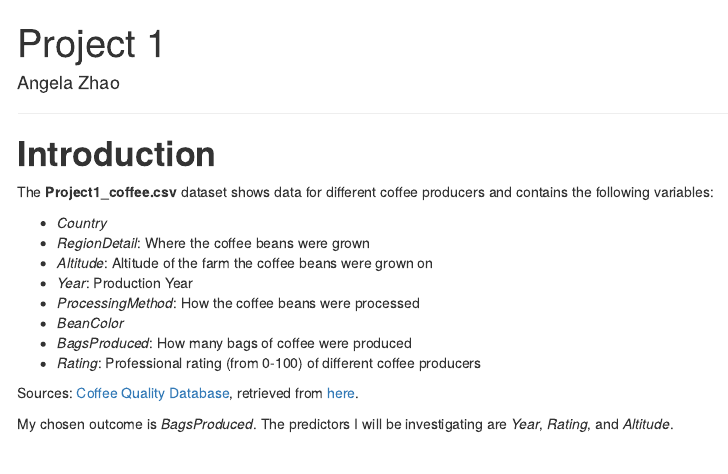
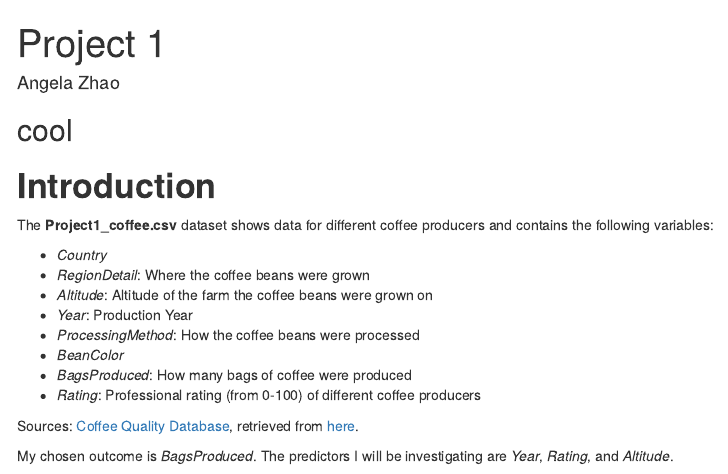
Before and after one commit to a2ngela/Project-1, an R Markdown document (Project1.Rmd): the page in a window 1100 px wide, from its top. Rendered offline with R 4.5, knitr and Pandoc, with nearby package versions; menus at the side of the page are left out.

Commit message:
Update Project1.Rmd

````diff
--- a/Project1.Rmd
+++ b/Project1.Rmd
@@ -18,7 +18,7 @@ library(kableExtra)
 library(RColorBrewer)
 coffee <- read.csv('Project1_coffee.csv')
 ```
-
+cool
 ------------------------------------------------------------------------
 
 # **Introduction**
````
